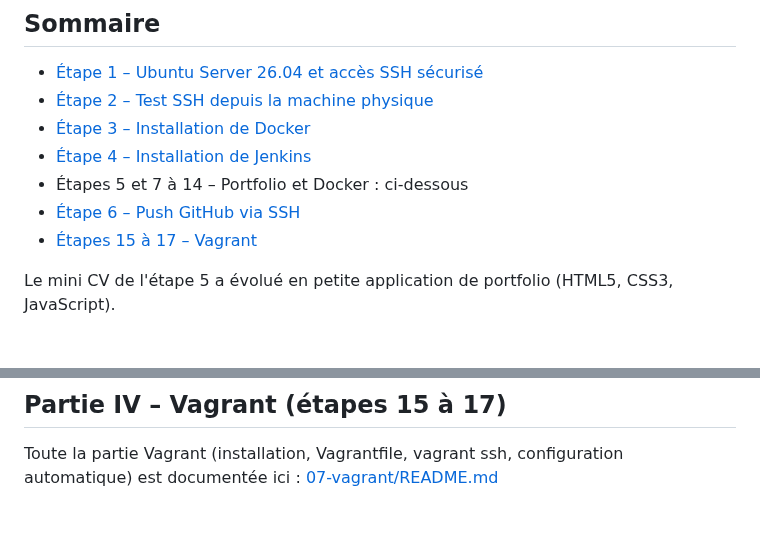
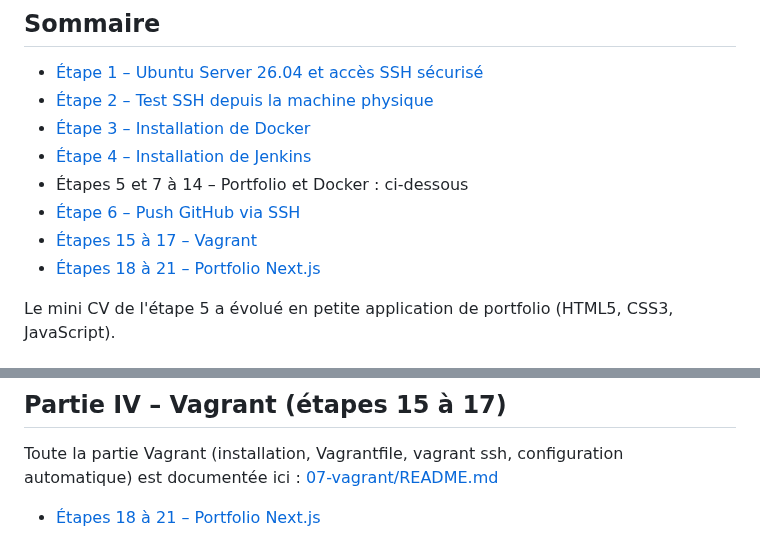
Before and after one commit to Amal356/cv-devsecops, a Markdown page: README.md, 2 parts joined by grey strips. Drawn GitHub-style; blank space fills up the shorter version.

Commit message:
README partie V : migration du portfolio vers Next.js

```diff
--- a/README.md
+++ b/README.md
@@ -11,6 +11,7 @@ Dépôt GitHub : https://github.com/Amal356/cv-devsecops
 - Étapes 5 et 7 à 14 – Portfolio et Docker : ci-dessous
 - [Étape 6 – Push GitHub via SSH](06-github-ssh/README.md)
 - [Étapes 15 à 17 – Vagrant](07-vagrant/README.md)
+- [Étapes 18 à 21 – Portfolio Next.js](08-nextjs/README.md)
 
 Le mini CV de l'étape 5 a évolué en petite application de portfolio (HTML5, CSS3, JavaScript).
 
@@ -208,3 +209,4 @@ Contenu du dépôt sur GitHub après le push :
 ## Partie IV – Vagrant (étapes 15 à 17)
 
 Toute la partie Vagrant (installation, Vagrantfile, vagrant ssh, configuration automatique) est documentée ici : [07-vagrant/README.md](07-vagrant/README.md)
+- [Étapes 18 à 21 – Portfolio Next.js](08-nextjs/README.md)
```
Also changed, not shown: 08-nextjs/README.md (added, +205 -0 lines), 08-nextjs/screenshots/01-create-next-app.png (added), 08-nextjs/screenshots/02-accueil.png (added), 08-nextjs/screenshots/03-projects.png (added), 08-nextjs/screenshots/04-project-detail.png (added).
